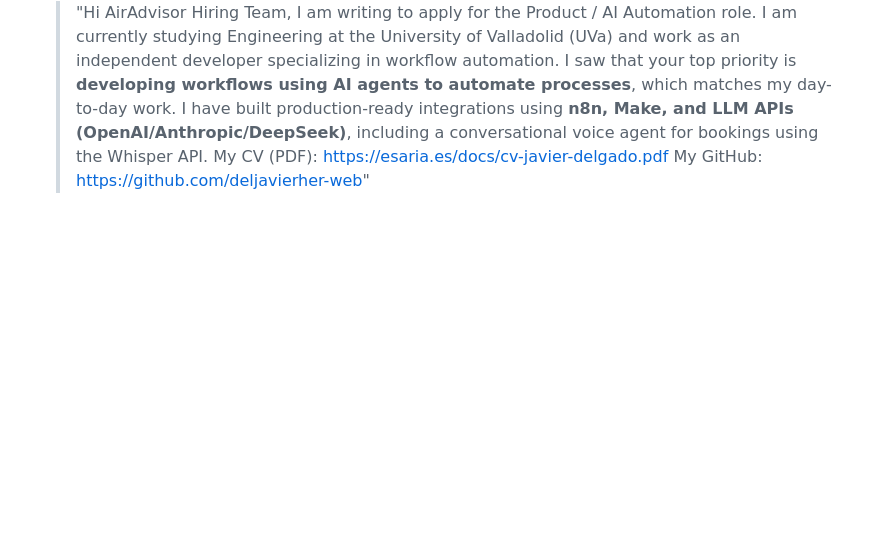
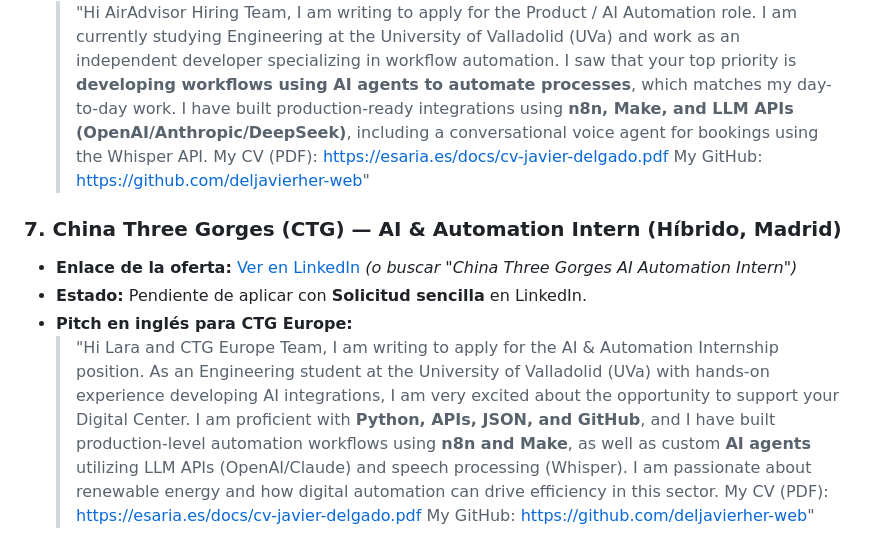
Before and after one commit to deljavierher-web/esaria-web, a Markdown page: docs/postulaciones-pendientes.md, the part around the change. Drawn GitHub-style; blank space fills up the shorter version.

Commit message:
docs: add CTG Intern offer to tomorrow's planner

```diff
--- a/docs/postulaciones-pendientes.md
+++ b/docs/postulaciones-pendientes.md
@@ -78,3 +78,14 @@
   > I am currently studying Engineering at the University of Valladolid (UVa) and work as an independent developer specializing in workflow automation. I saw that your top priority is **developing workflows using AI agents to automate processes**, which matches my day-to-day work. I have built production-ready integrations using **n8n, Make, and LLM APIs (OpenAI/Anthropic/DeepSeek)**, including a conversational voice agent for bookings using the Whisper API.
   > My CV (PDF): https://esaria.es/docs/cv-javier-delgado.pdf
   > My GitHub: https://github.com/deljavierher-web"
+
+### 7. **China Three Gorges (CTG) — AI & Automation Intern (Híbrido, Madrid)**
+* **Enlace de la oferta:** [Ver en LinkedIn](https://www.linkedin.com/jobs/view/4279581896/) *(o buscar "China Three Gorges AI Automation Intern")*
+* **Estado:** Pendiente de aplicar con **Solicitud sencilla** en LinkedIn.
+* **Pitch en inglés para CTG Europe:**
+  > "Hi Lara and CTG Europe Team,
+  > I am writing to apply for the AI & Automation Internship position.
+  > As an Engineering student at the University of Valladolid (UVa) with hands-on experience developing AI integrations, I am very excited about the opportunity to support your Digital Center. I am proficient with **Python, APIs, JSON, and GitHub**, and I have built production-level automation workflows using **n8n and Make**, as well as custom **AI agents** utilizing LLM APIs (OpenAI/Claude) and speech processing (Whisper).
+  > I am passionate about renewable energy and how digital automation can drive efficiency in this sector.
+  > My CV (PDF): https://esaria.es/docs/cv-javier-delgado.pdf
+  > My GitHub: https://github.com/deljavierher-web"
```
